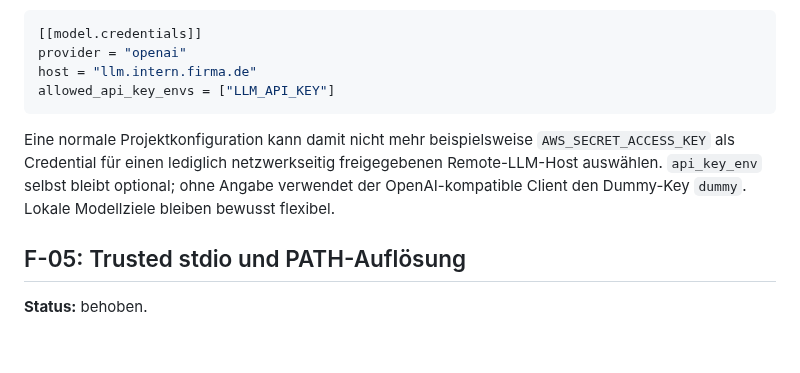
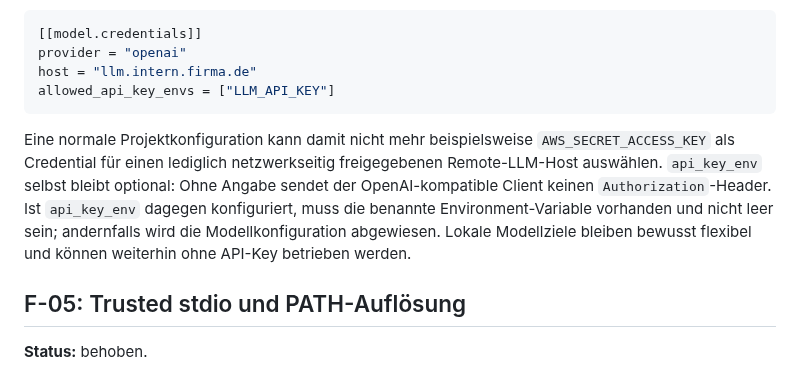
Before and after one commit to sHuewe/cli-agent, a Markdown page: docs/security-review-followup.md, the part around the change. GitHub-like rendering; blank space fills up the shorter version.

Commit message:
Align credential security documentation with runtime behavior

````diff
--- a/docs/security-review-followup.md
+++ b/docs/security-review-followup.md
@@ -41,7 +41,7 @@ host = "llm.intern.firma.de"
 allowed_api_key_envs = ["LLM_API_KEY"]
 ```
 
-Eine normale Projektkonfiguration kann damit nicht mehr beispielsweise `AWS_SECRET_ACCESS_KEY` als Credential für einen lediglich netzwerkseitig freigegebenen Remote-LLM-Host auswählen. `api_key_env` selbst bleibt optional; ohne Angabe verwendet der OpenAI-kompatible Client den Dummy-Key `dummy`. Lokale Modellziele bleiben bewusst flexibel.
+Eine normale Projektkonfiguration kann damit nicht mehr beispielsweise `AWS_SECRET_ACCESS_KEY` als Credential für einen lediglich netzwerkseitig freigegebenen Remote-LLM-Host auswählen. `api_key_env` selbst bleibt optional: Ohne Angabe sendet der OpenAI-kompatible Client keinen `Authorization`-Header. Ist `api_key_env` dagegen konfiguriert, muss die benannte Environment-Variable vorhanden und nicht leer sein; andernfalls wird die Modellkonfiguration abgewiesen. Lokale Modellziele bleiben bewusst flexibel und können weiterhin ohne API-Key betrieben werden.
 
 ## F-05: Trusted stdio und PATH-Auflösung
 
````
